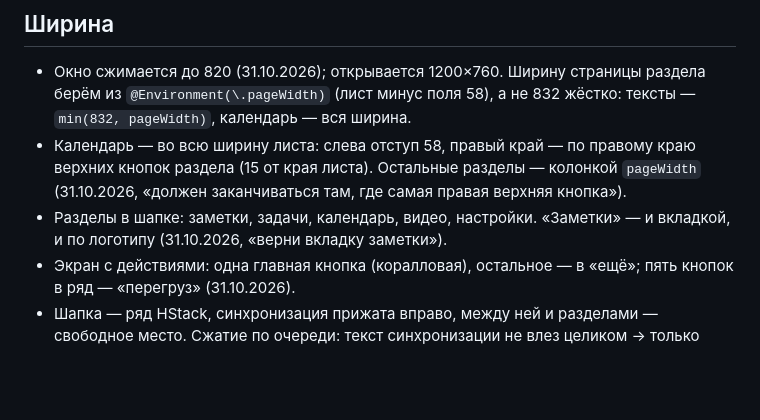
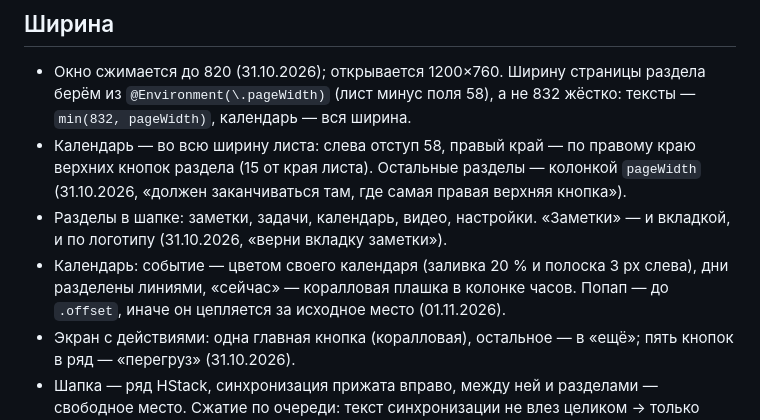
Before and after one commit to Excess-Lab/-notes-, a Markdown page: docs/UI.md, the part around the change. Drawn GitHub-style; blank space fills up the shorter version.

```diff
--- a/docs/UI.md
+++ b/docs/UI.md
@@ -69,6 +69,7 @@
 - Окно сжимается до 820 (31.10.2026); открывается 1200×760. Ширину страницы раздела берём из `@Environment(\.pageWidth)` (лист минус поля 58), а не 832 жёстко: тексты — `min(832, pageWidth)`, календарь — вся ширина.
 - Календарь — во всю ширину листа: слева отступ 58, правый край — по правому краю верхних кнопок раздела (15 от края листа). Остальные разделы — колонкой `pageWidth` (31.10.2026, «должен заканчиваться там, где самая правая верхняя кнопка»).
 - Разделы в шапке: заметки, задачи, календарь, видео, настройки. «Заметки» — и вкладкой, и по логотипу (31.10.2026, «верни вкладку заметки»).
+- Календарь: событие — цветом своего календаря (заливка 20 % и полоска 3 px слева), дни разделены линиями, «сейчас» — коралловая плашка в колонке часов. Попап — до `.offset`, иначе он цепляется за исходное место (01.11.2026).
 - Экран с действиями: одна главная кнопка (коралловая), остальное — в «ещё»; пять кнопок в ряд — «перегруз» (31.10.2026).
 - Шапка — ряд HStack, синхронизация прижата вправо, между ней и разделами — свободное место. Сжатие по очереди: текст синхронизации не влез целиком → только значок (значок не пропадает никогда); дальше разделы — гибрид: значки, слово у выбранного, если влезает подпись любого раздела, даже самой длинной; потом — только значки. Без размытия и обрезанного текста (31.10.2026, слова Макара в DECISIONS.md).
 - Кадр 152:32854 (31.10.2026): один лист на панель и раздел; путь — капсулой в (27, 107); строки панели с y 161; раздел с x 283.
```
Also changed, not shown: docs/TASKS.md (+14 -0 lines).
